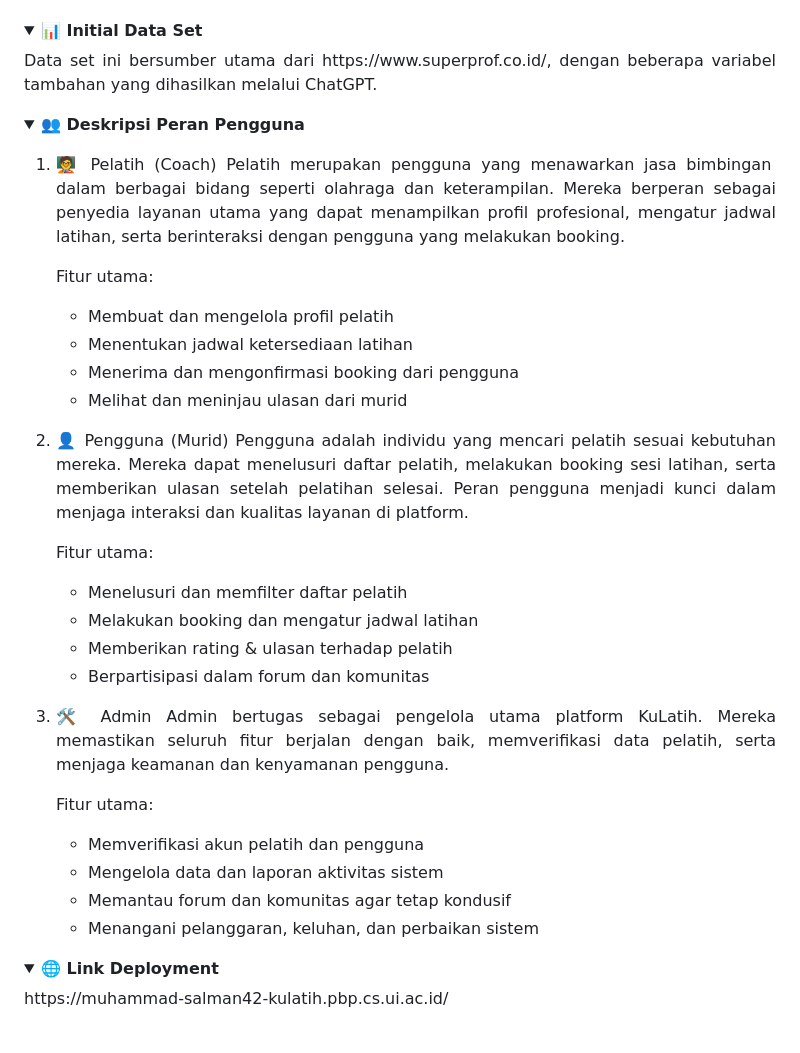
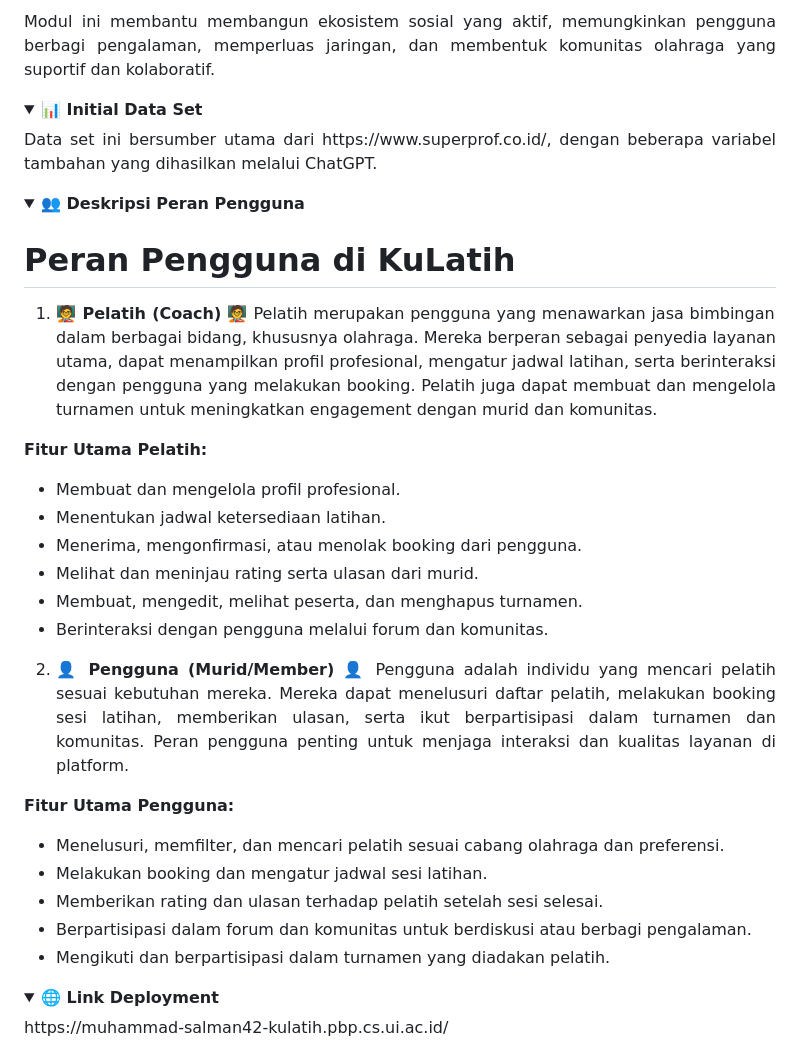
Before and after one commit to pbp-kelompok-f3/kulatih-web, a Markdown page: README.md, the part around one of its changes. Drawn GitHub-style; folded sections open.

```diff
--- a/README.md
+++ b/README.md
@@ -100,3 +124,4 @@ Dengan adanya Forum, KuLatih menjadi lebih dari sekadar platform booking — tap
+Modul ini membantu membangun ekosistem sosial yang aktif, memungkinkan pengguna berbagi pengalaman, memperluas jaringan, dan membentuk komunitas olahraga yang suportif dan kolaboratif.
 </details>
 
 <details align="justify">
@@ -107,36 +132,28 @@ Data set ini bersumber utama dari https://www.superprof.co.id/, dengan beberapa
 <details align="justify">
     <summary><b>👥 Deskripsi Peran Pengguna</b></summary>
 
-1. 🧑‍🏫 Pelatih (Coach)
-Pelatih merupakan pengguna yang menawarkan jasa bimbingan dalam berbagai bidang seperti olahraga dan keterampilan. Mereka berperan sebagai penyedia layanan utama yang dapat menampilkan profil profesional, mengatur jadwal latihan, serta berinteraksi dengan pengguna yang melakukan booking.
+# Peran Pengguna di KuLatih
+1. 🧑‍🏫 **Pelatih (Coach)** 🧑‍🏫
+Pelatih merupakan pengguna yang menawarkan jasa bimbingan dalam berbagai bidang, khususnya olahraga. Mereka berperan sebagai penyedia layanan utama, dapat menampilkan profil profesional, mengatur jadwal latihan, serta berinteraksi dengan pengguna yang melakukan booking. Pelatih juga dapat membuat dan mengelola turnamen untuk meningkatkan engagement dengan murid dan komunitas.
 
-    Fitur utama:
-    - Membuat dan mengelola profil pelatih
-    - Menentukan jadwal ketersediaan latihan
-    - Menerima dan mengonfirmasi booking dari pengguna
-    - Melihat dan meninjau ulasan dari murid
+**Fitur Utama Pelatih:**
+- Membuat dan mengelola profil profesional.
+- Menentukan jadwal ketersediaan latihan.
+- Menerima, mengonfirmasi, atau menolak booking dari pengguna.
+- Melihat dan meninjau rating serta ulasan dari murid.
+- Membuat, mengedit, melihat peserta, dan menghapus turnamen.
+- Berinteraksi dengan pengguna melalui forum dan komunitas.
 
-2. 👤 Pengguna (Murid)
-Pengguna adalah individu yang mencari pelatih sesuai kebutuhan mereka. Mereka dapat menelusuri daftar pelatih, melakukan booking sesi latihan, serta memberikan ulasan setelah pelatihan selesai. Peran pengguna menjadi kunci dalam menjaga interaksi dan kualitas layanan di platform.
+2. 👤 **Pengguna (Murid/Member)**   👤
+Pengguna adalah individu yang mencari pelatih sesuai kebutuhan mereka. Mereka dapat menelusuri daftar pelatih, melakukan booking sesi latihan, memberikan ulasan, serta ikut berpartisipasi dalam turnamen dan komunitas. Peran pengguna penting untuk menjaga interaksi dan kualitas layanan di platform.
 
-    Fitur utama:
-    - Menelusuri dan memfilter daftar pelatih
-    - Melakukan booking dan mengatur jadwal latihan
-    - Memberikan rating & ulasan terhadap pelatih
-    - Berpartisipasi dalam forum dan komunitas
-
-3. 🛠️ Admin
-Admin bertugas sebagai pengelola utama platform KuLatih. Mereka memastikan seluruh fitur berjalan dengan baik, memverifikasi data pelatih, serta menjaga keamanan dan kenyamanan pengguna.
-
-    Fitur utama:
-    - Memverifikasi akun pelatih dan pengguna
-    - Mengelola data dan laporan aktivitas sistem
-    - Memantau forum dan komunitas agar tetap kondusif
-    - Menangani pelanggaran, keluhan, dan perbaikan sistem
+**Fitur Utama Pengguna:**
+- Menelusuri, memfilter, dan mencari pelatih sesuai cabang olahraga dan preferensi.
+- Melakukan booking dan mengatur jadwal sesi latihan.
+- Memberikan rating dan ulasan terhadap pelatih setelah sesi selesai.
+- Berpartisipasi dalam forum dan komunitas untuk berdiskusi atau berbagi pengalaman.
+- Mengikuti dan berpartisipasi dalam turnamen yang diadakan pelatih.
 </details>
-
-
-
 <details align="justify">
     <summary><b>🌐 Link Deployment</b></summary>
 https://muhammad-salman42-kulatih.pbp.cs.ui.ac.id/
```
Also changed, not shown: other parts of README.md (+79 -55 lines).
